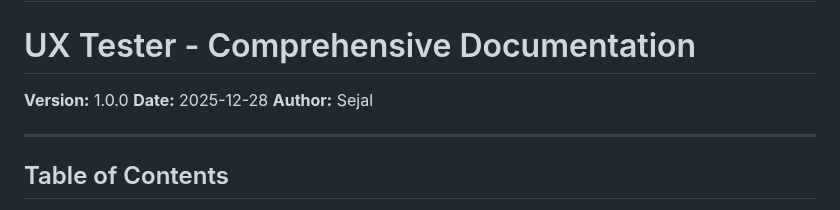
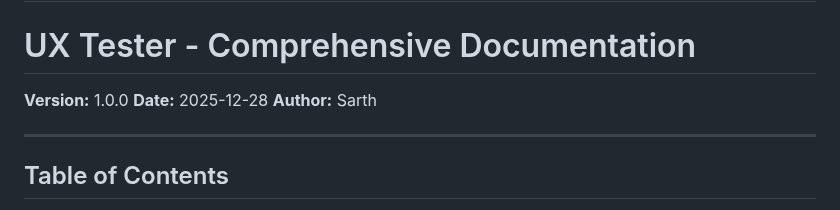
Before and after one commit to SARTH7738/UX009, a Markdown page: README.md, the part around the change. Drawn GitHub-style.

Commit message:
Update author name in README.md

```diff
--- a/README.md
+++ b/README.md
@@ -3,7 +3,8 @@
 
 **Version:** 1.0.0
 **Date:** 2025-12-28
-**Author:** Sejal
+**Author:** Sarth
+
 
 ---
 
```
